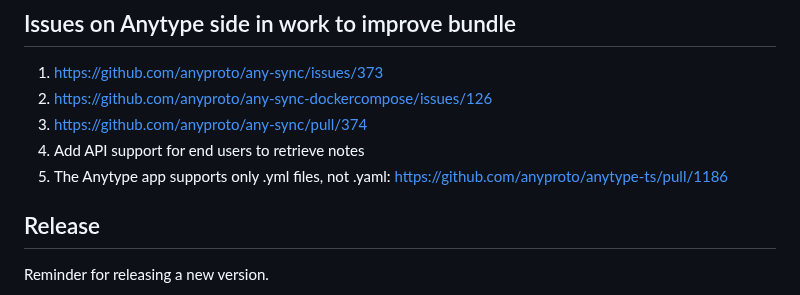
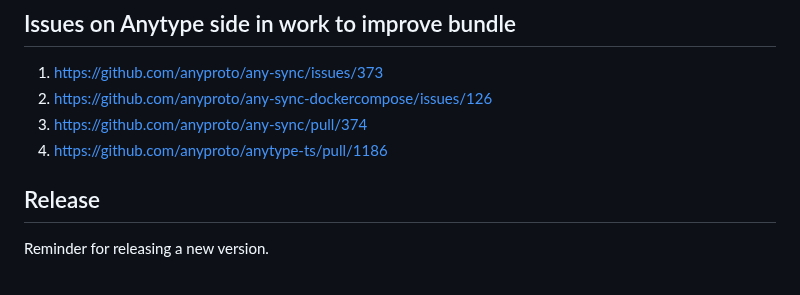
Before and after one commit to grishy/any-sync-bundle, a Markdown page: README.md, the part around the change. GitHub-like rendering.

Commit message:
docs: remove wrong point in issues

```diff
--- a/README.md
+++ b/README.md
@@ -71,8 +71,7 @@ Example: `v0.5.0+2024-12-18`
 1. https://github.com/anyproto/any-sync/issues/373
 2. https://github.com/anyproto/any-sync-dockercompose/issues/126
 3. https://github.com/anyproto/any-sync/pull/374
-4. Add API support for end users to retrieve notes
-5. The Anytype app supports only .yml files, not .yaml: https://github.com/anyproto/anytype-ts/pull/1186
+4. https://github.com/anyproto/anytype-ts/pull/1186
 
 ## Release
 
```
